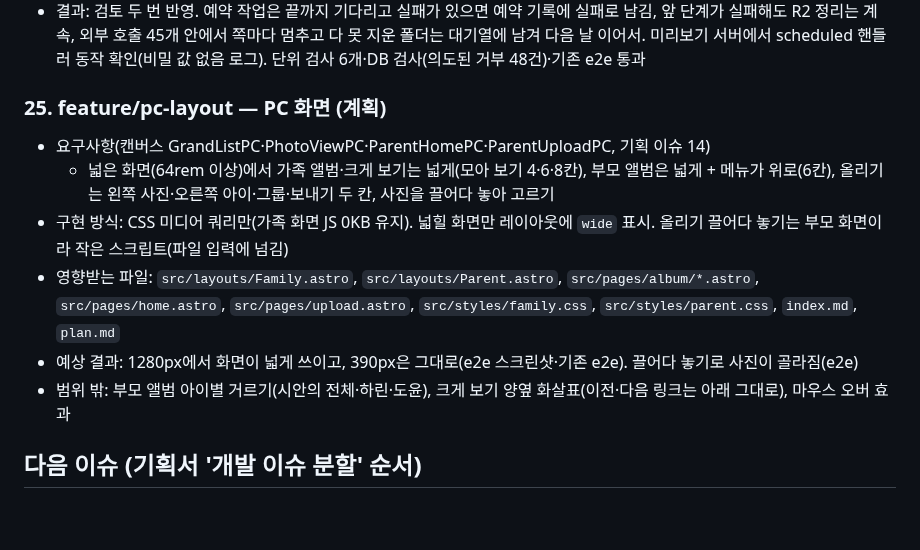
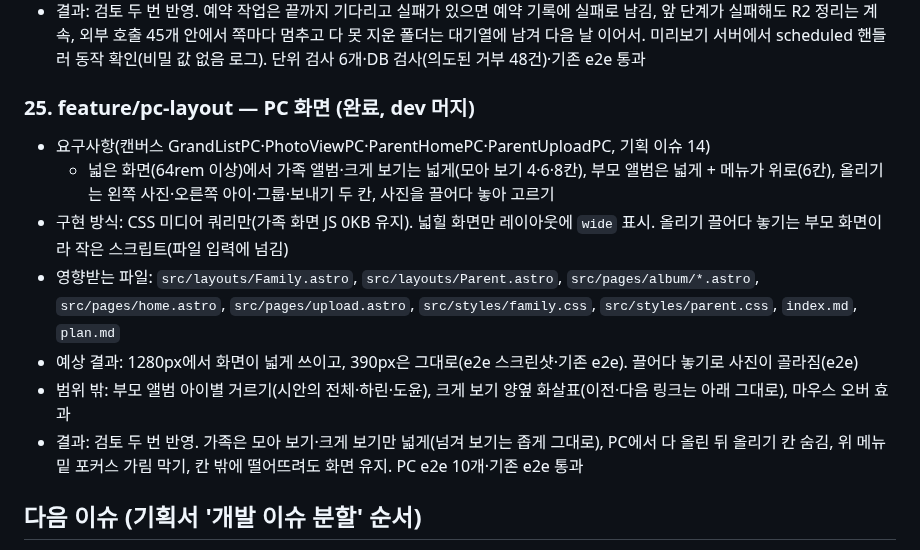
Before and after one commit to mjkang0987/sweepea, a Markdown page: plan.md, the part around the change. Rendered like a GitHub page; blank space fills up the shorter version.

Commit message:
docs: PC 화면 완료 기록
Co-Authored-By: Claude Opus 5.5 <noreply@anthropic.com>
Claude-Session: https://claude.ai/code/session_01PGCKZQpn2dMJA8VgSfE9ov

```diff
--- a/plan.md
+++ b/plan.md
@@ -388,7 +388,7 @@
 - 범위 밖: 가족 플랜(유료) 상한, 정리 결과 알림, 실제 Cloudflare 예약 실행 확인(배포 뒤 → 확인 필요)
 - 결과: 검토 두 번 반영. 예약 작업은 끝까지 기다리고 실패가 있으면 예약 기록에 실패로 남김, 앞 단계가 실패해도 R2 정리는 계속, 외부 호출 45개 안에서 쪽마다 멈추고 다 못 지운 폴더는 대기열에 남겨 다음 날 이어서. 미리보기 서버에서 scheduled 핸들러 동작 확인(비밀 값 없음 로그). 단위 검사 6개·DB 검사(의도된 거부 48건)·기존 e2e 통과
 
-### 25. feature/pc-layout — PC 화면 (계획)
+### 25. feature/pc-layout — PC 화면 (완료, dev 머지)
 
 - 요구사항(캔버스 GrandListPC·PhotoViewPC·ParentHomePC·ParentUploadPC, 기획 이슈 14)
   - 넓은 화면(64rem 이상)에서 가족 앨범·크게 보기는 넓게(모아 보기 4·6·8칸), 부모 앨범은 넓게 + 메뉴가 위로(6칸), 올리기는 왼쪽 사진·오른쪽 아이·그룹·보내기 두 칸, 사진을 끌어다 놓아 고르기
@@ -396,6 +396,7 @@
 - 영향받는 파일: `src/layouts/Family.astro`, `src/layouts/Parent.astro`, `src/pages/album/*.astro`, `src/pages/home.astro`, `src/pages/upload.astro`, `src/styles/family.css`, `src/styles/parent.css`, `index.md`, `plan.md`
 - 예상 결과: 1280px에서 화면이 넓게 쓰이고, 390px은 그대로(e2e 스크린샷·기존 e2e). 끌어다 놓기로 사진이 골라짐(e2e)
 - 범위 밖: 부모 앨범 아이별 거르기(시안의 전체·하린·도윤), 크게 보기 양옆 화살표(이전·다음 링크는 아래 그대로), 마우스 오버 효과
+- 결과: 검토 두 번 반영. 가족은 모아 보기·크게 보기만 넓게(넘겨 보기는 좁게 그대로), PC에서 다 올린 뒤 올리기 칸 숨김, 위 메뉴 밑 포커스 가림 막기, 칸 밖에 떨어뜨려도 화면 유지. PC e2e 10개·기존 e2e 통과
 
 ## 다음 이슈 (기획서 '개발 이슈 분할' 순서)
 
```
Also changed, not shown: index.md (+1 -0 lines).
